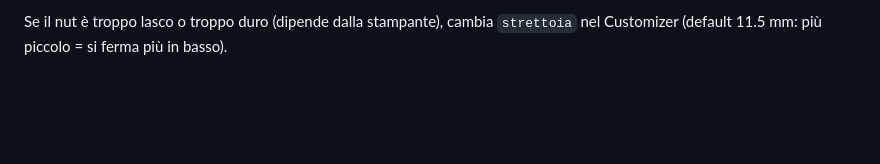
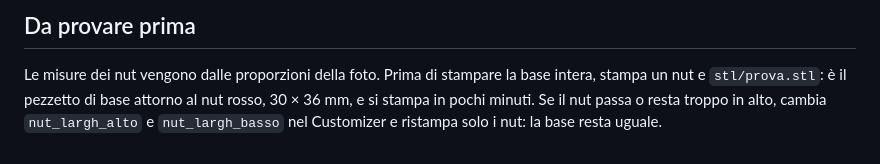
Before and after one commit to bagnasconicolo/nav, a Markdown page: natz-portachiavi/README.md, the part around one of its changes. Drawn GitHub-style; blank space fills up the shorter version.

```diff
--- a/natz-portachiavi/README.md
+++ b/natz-portachiavi/README.md
@@ -64,3 +66,8 @@ millimetro e tiralo giù.
 
-Se il nut è troppo lasco o troppo duro (dipende dalla stampante), cambia
-`strettoia` nel Customizer (default 11.5 mm: più piccolo = si ferma più in basso).
+## Da provare prima
+
+Le misure dei nut vengono dalle proporzioni della foto. Prima di stampare la base
+intera, stampa un nut e `stl/prova.stl`: è il pezzetto di base attorno al nut
+rosso, 30 × 36 mm, e si stampa in pochi minuti. Se il nut passa o resta troppo in
+alto, cambia `nut_largh_alto` e `nut_largh_basso` nel Customizer e ristampa solo
+i nut: la base resta uguale.
```
Also changed, not shown: other parts of natz-portachiavi/README.md (+30 -28 lines), natz-portachiavi/anteprima.png, 4 other files.
